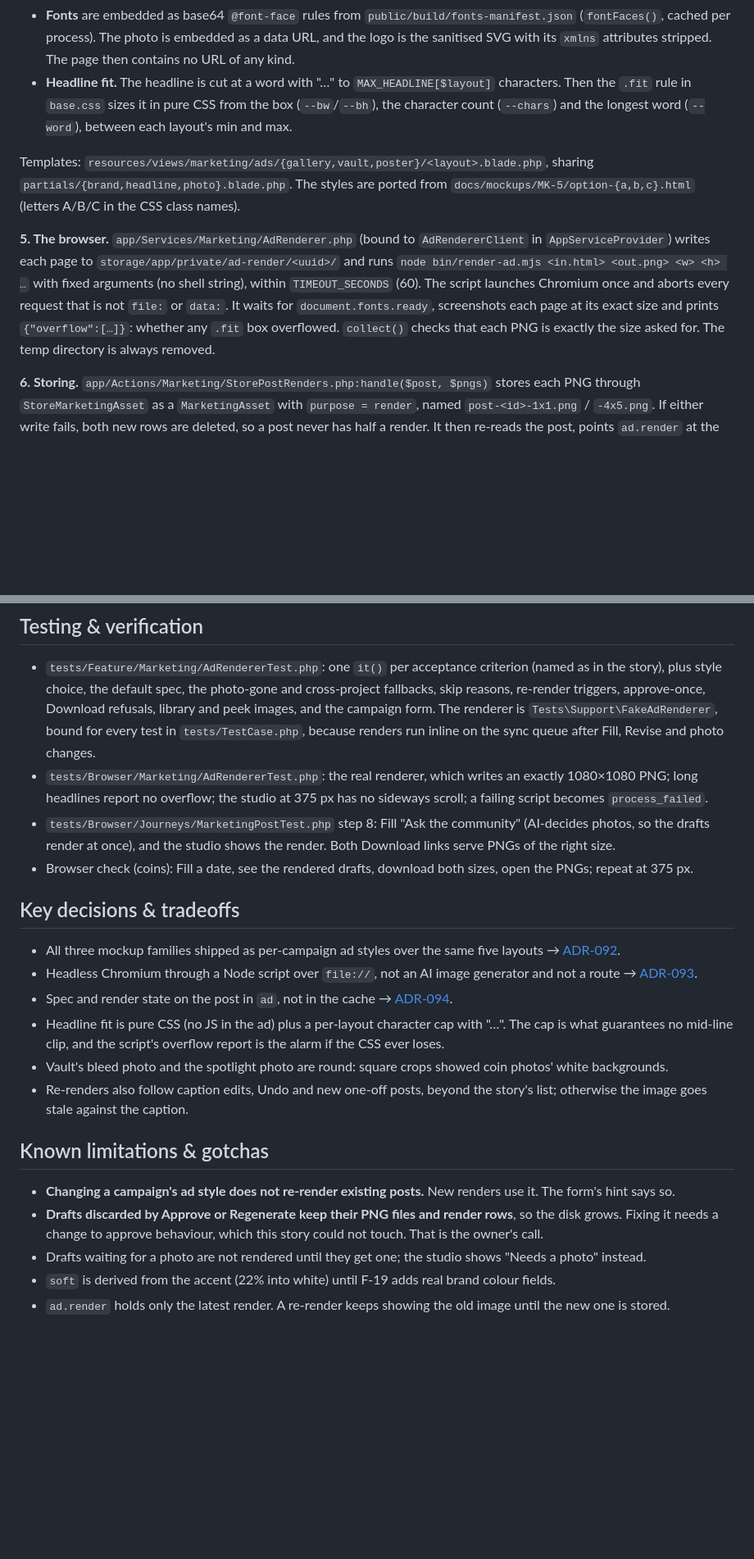
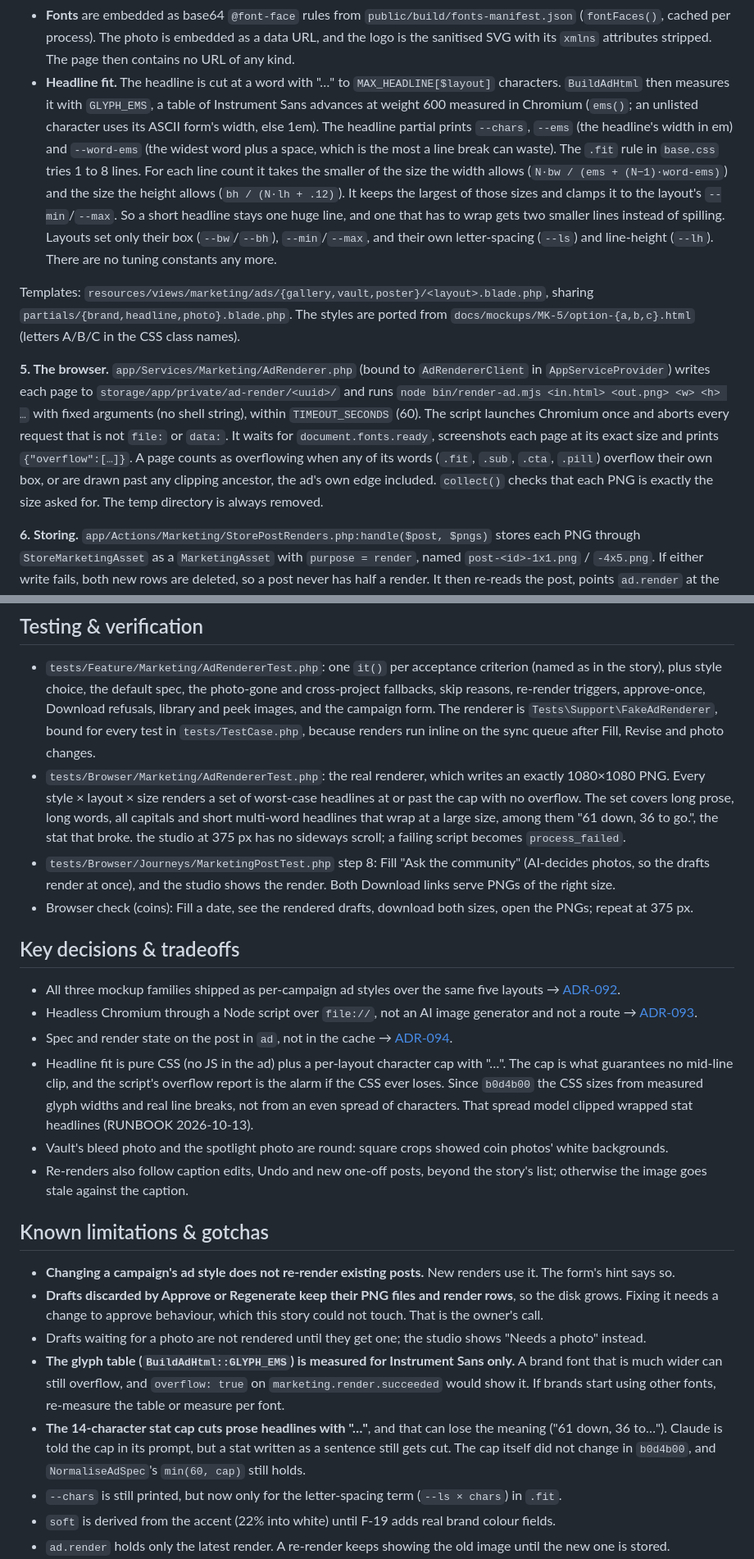
Before and after one commit to Mfrancik/story-board, a Markdown page: docs/features/marketing-ad-renderer.md, 2 parts joined by grey strips. Shown at 82% size. GitHub-like rendering; blank space fills up the shorter version.

Commit message:
docs(MK-5): headline fit model and stat-clipping runbook entry
Co-Authored-By: Claude Opus 5.5 <noreply@anthropic.com>
Claude-Session: https://claude.ai/code/session_017JcFusEE4RMbLY5iueWqcx

```diff
--- a/docs/features/marketing-ad-renderer.md
+++ b/docs/features/marketing-ad-renderer.md
@@ -49,9 +49,16 @@ from `resources/views/marketing/ads/ad.blade.php`:
 - **Fonts** are embedded as base64 `@font-face` rules from `public/build/fonts-manifest.json` (`fontFaces()`, cached
   per process). The photo is embedded as a data URL, and the logo is the sanitised SVG with its `xmlns` attributes
   stripped. The page then contains no URL of any kind.
-- **Headline fit.** The headline is cut at a word with "…" to `MAX_HEADLINE[$layout]` characters. Then the `.fit`
-  rule in `base.css` sizes it in pure CSS from the box (`--bw`/`--bh`), the character count (`--chars`) and the
-  longest word (`--word`), between each layout's min and max.
+- **Headline fit.** The headline is cut at a word with "…" to `MAX_HEADLINE[$layout]` characters. `BuildAdHtml`
+  then measures it with `GLYPH_EMS`, a table of Instrument Sans advances at weight 600 measured in Chromium
+  (`ems()`; an unlisted character uses its ASCII form's width, else 1em). The headline partial prints `--chars`,
+  `--ems` (the headline's width in em) and `--word-ems` (the widest word plus a space, which is the most a line
+  break can waste). The `.fit` rule in `base.css` tries 1 to 8 lines. For each line count it takes the smaller of
+  the size the width allows (`N·bw / (ems + (N−1)·word-ems)`) and the size the height allows
+  (`bh / (N·lh + .12)`). It keeps the largest of those sizes and clamps it to the layout's `--min`/`--max`. So a
+  short headline stays one huge line, and one that has to wrap gets two smaller lines instead of spilling. Layouts
+  set only their box (`--bw`/`--bh`), `--min`/`--max`, and their own letter-spacing (`--ls`) and line-height
+  (`--lh`). There are no tuning constants any more.
 
 Templates: `resources/views/marketing/ads/{gallery,vault,poster}/<layout>.blade.php`, sharing
 `partials/{brand,headline,photo}.blade.php`. The styles are ported from `docs/mockups/MK-5/option-{a,b,c}.html`
@@ -61,8 +68,9 @@ Templates: `resources/views/marketing/ads/{gallery,vault,poster}/<layout>.blade.
 writes each page to `storage/app/private/ad-render/<uuid>/` and runs
 `node bin/render-ad.mjs <in.html> <out.png> <w> <h> …` with fixed arguments (no shell string), within
 `TIMEOUT_SECONDS` (60). The script launches Chromium once and aborts every request that is not `file:` or `data:`.
-It waits for `document.fonts.ready`, screenshots each page at its exact size and prints `{"overflow":[…]}`: whether
-any `.fit` box overflowed. `collect()` checks that each PNG is exactly the size asked for. The temp directory is
+It waits for `document.fonts.ready`, screenshots each page at its exact size and prints `{"overflow":[…]}`. A page
+counts as overflowing when any of its words (`.fit`, `.sub`, `.cta`, `.pill`) overflow their own box, or are drawn
+past any clipping ancestor, the ad's own edge included. `collect()` checks that each PNG is exactly the size asked for. The temp directory is
 always removed.
 
 **6. Storing.** `app/Actions/Marketing/StorePostRenders.php:handle($post, $pngs)` stores each PNG through
@@ -153,8 +162,10 @@ No new config: the timeout and the binary are constants in `AdRenderer` (`config
   approve-once, Download refusals, library and peek images, and the campaign form. The renderer is
   `Tests\Support\FakeAdRenderer`, bound for every test in `tests/TestCase.php`, because renders run inline on the
   sync queue after Fill, Revise and photo changes.
-- `tests/Browser/Marketing/AdRendererTest.php`: the real renderer, which writes an exactly 1080×1080 PNG; long
-  headlines report no overflow; the studio at 375 px has no sideways scroll; a failing script becomes
+- `tests/Browser/Marketing/AdRendererTest.php`: the real renderer, which writes an exactly 1080×1080 PNG. Every
+  style × layout × size renders a set of worst-case headlines at or past the cap with no overflow. The set covers
+  long prose, long words, all capitals and short multi-word headlines that wrap at a large size, among them
+  "61 down, 36 to go.", the stat that broke. the studio at 375 px has no sideways scroll; a failing script becomes
   `process_failed`.
 - `tests/Browser/Journeys/MarketingPostTest.php` step 8: Fill "Ask the community" (AI-decides photos, so the drafts
   render at once), and the studio shows the render. Both Download links serve PNGs of the right size.
@@ -168,7 +179,9 @@ No new config: the timeout and the binary are constants in `AdRenderer` (`config
 - Spec and render state on the post in `ad`, not in the cache →
   [ADR-094](../decisions/ADR-094-marketing-render-state-lives-on-the-post.md).
 - Headline fit is pure CSS (no JS in the ad) plus a per-layout character cap with "…". The cap is what guarantees
-  no mid-line clip, and the script's overflow report is the alarm if the CSS ever loses.
+  no mid-line clip, and the script's overflow report is the alarm if the CSS ever loses. Since `b0d4b00` the CSS
+  sizes from measured glyph widths and real line breaks, not from an even spread of characters. That spread model
+  clipped wrapped stat headlines (RUNBOOK 2026-10-13).
 - Vault's bleed photo and the spotlight photo are round: square crops showed coin photos' white backgrounds.
 - Re-renders also follow caption edits, Undo and new one-off posts, beyond the story's list; otherwise the image
   goes stale against the caption.
@@ -178,6 +191,13 @@ No new config: the timeout and the binary are constants in `AdRenderer` (`config
 - **Drafts discarded by Approve or Regenerate keep their PNG files and render rows**, so the disk grows. Fixing it
   needs a change to approve behaviour, which this story could not touch. That is the owner's call.
 - Drafts waiting for a photo are not rendered until they get one; the studio shows "Needs a photo" instead.
+- **The glyph table (`BuildAdHtml::GLYPH_EMS`) is measured for Instrument Sans only.** A brand font that is much
+  wider can still overflow, and `overflow: true` on `marketing.render.succeeded` would show it. If brands start
+  using other fonts, re-measure the table or measure per font.
+- **The 14-character stat cap cuts prose headlines with "…"**, and that can lose the meaning ("61 down, 36 to…").
+  Claude is told the cap in its prompt, but a stat written as a sentence still gets cut. The cap itself did not
+  change in `b0d4b00`, and `NormaliseAdSpec`'s `min(60, cap)` still holds.
+- `--chars` is still printed, but now only for the letter-spacing term (`--ls × chars`) in `.fit`.
 - `soft` is derived from the accent (22% into white) until F-19 adds real brand colour fields.
 - `ad.render` holds only the latest render. A re-render keeps showing the old image until the new one is stored.
 - Blade gotchas when editing the templates (RUNBOOK 2026-10-13): a directive written straight after another
```
Also changed, not shown: other parts of docs/features/marketing-ad-renderer.md (+4 -1 lines), docs/RUNBOOK.md (+6 -0 lines).
